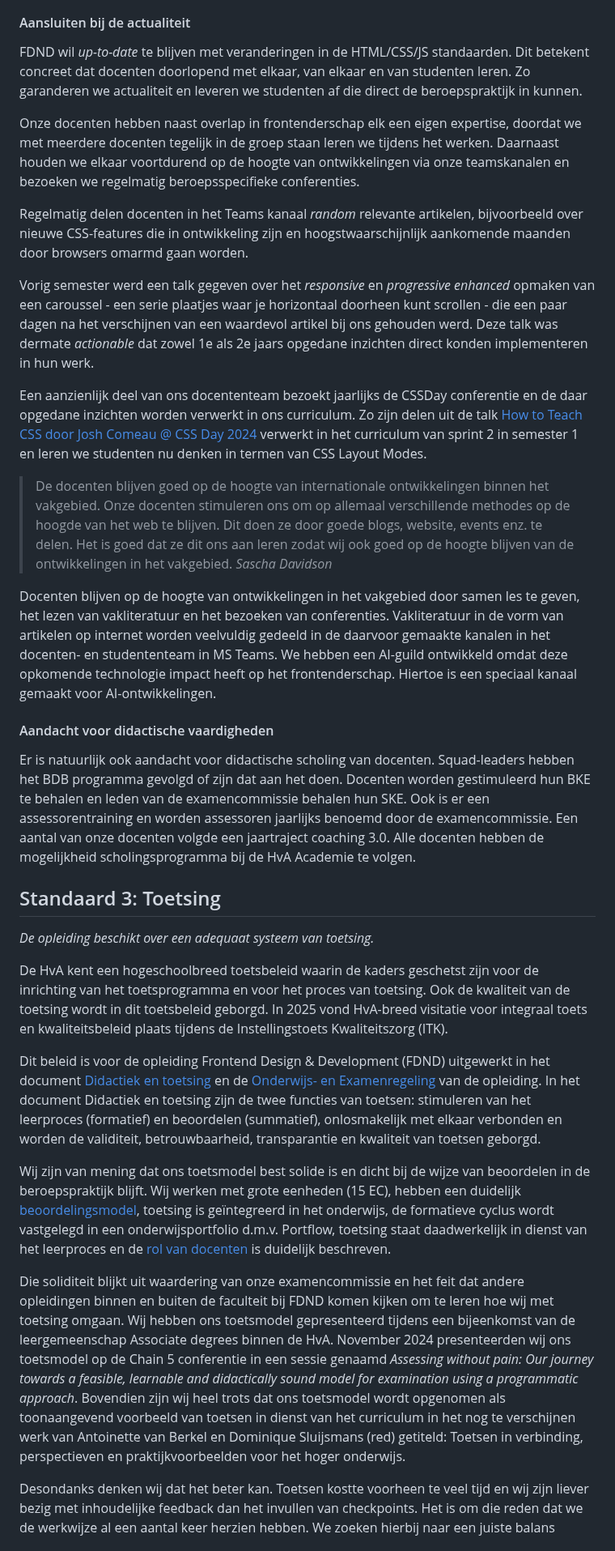
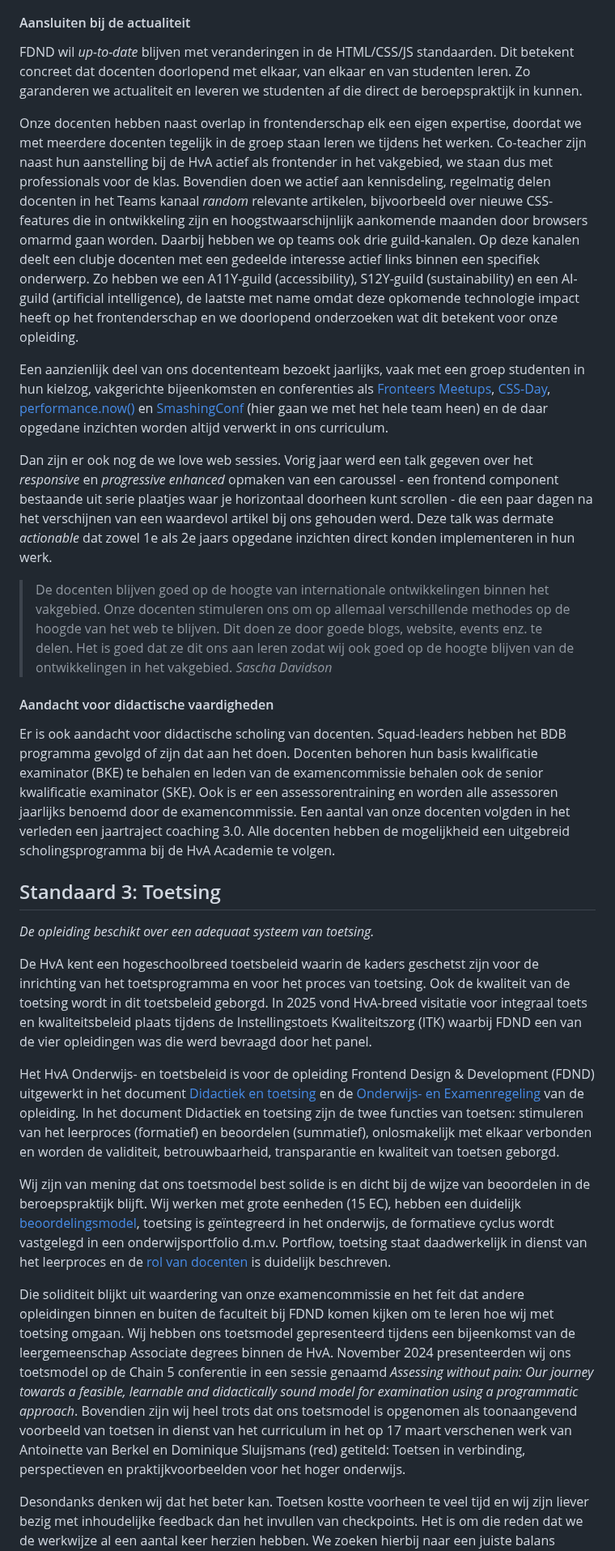
Before and after one commit to fdnd/docs.fdnd.nl, a Markdown page: docs/standaarden.md, the part around one of its changes. Shown at 81% size. GitHub-like rendering.

```diff
--- a/docs/standaarden.md
+++ b/docs/standaarden.md
@@ -351,35 +371,31 @@ Veel technische en ICT gerichte opleidingen hebben moeite gekwalificeerd persone
 
 #### Aansluiten bij de actualiteit
 
-FDND wil _up-to-date_ te blijven met veranderingen in de HTML/CSS/JS standaarden. Dit betekent concreet dat docenten doorlopend met elkaar, van elkaar en van studenten leren. Zo garanderen we actualiteit en leveren we studenten af die direct de beroepspraktijk in kunnen.
+FDND wil _up-to-date_ blijven met veranderingen in de HTML/CSS/JS standaarden. Dit betekent concreet dat docenten doorlopend met elkaar, van elkaar en van studenten leren. Zo garanderen we actualiteit en leveren we studenten af die direct de beroepspraktijk in kunnen.
 
-Onze docenten hebben naast overlap in frontenderschap elk een eigen expertise, doordat we met meerdere docenten tegelijk in de groep staan leren we tijdens het werken. Daarnaast houden we elkaar voortdurend op de hoogte van ontwikkelingen via onze teamskanalen en bezoeken we regelmatig beroepsspecifieke conferenties.
+Onze docenten hebben naast overlap in frontenderschap elk een eigen expertise, doordat we met meerdere docenten tegelijk in de groep staan leren we tijdens het werken. Co-teacher zijn naast hun aanstelling bij de HvA actief als frontender in het vakgebied, we staan dus met professionals voor de klas. Bovendien doen we actief aan kennisdeling, regelmatig delen docenten in het Teams kanaal _random_ relevante artikelen, bijvoorbeeld over nieuwe CSS-features die in ontwikkeling zijn en hoogstwaarschijnlijk aankomende maanden door browsers omarmd gaan worden. Daarbij hebben we op teams ook drie guild-kanalen. Op deze kanalen deelt een clubje docenten met een gedeelde interesse actief links binnen een specifiek onderwerp. Zo hebben we een A11Y-guild (accessibility), S12Y-guild (sustainability) en een AI-guild (artificial intelligence), de laatste met name omdat deze opkomende technologie impact heeft op het frontenderschap en we doorlopend onderzoeken wat dit betekent voor onze opleiding.
 
-Regelmatig delen docenten in het Teams kanaal _random_ relevante artikelen, bijvoorbeeld over nieuwe CSS-features die in ontwikkeling zijn en hoogstwaarschijnlijk aankomende maanden door browsers omarmd gaan worden.
+Een aanzienlijk deel van ons docententeam bezoekt jaarlijks, vaak met een groep studenten in hun kielzog, vakgerichte bijeenkomsten en conferenties als [Fronteers Meetups](https://www.fronteers.nl/nl/activiteiten/), [CSS-Day](https://cssday.nl/), [performance.now()](https://perfnow.nl/) en [SmashingConf](https://smashingconf.com/amsterdam-2026) (hier gaan we met het hele team heen) en de daar opgedane inzichten worden altijd verwerkt in ons curriculum.
 
-Vorig semester werd een talk gegeven over het _responsive_ en _progressive enhanced_ opmaken van een caroussel - een serie plaatjes waar je horizontaal doorheen kunt scrollen - die een paar dagen na het verschijnen van een waardevol artikel bij ons gehouden werd. Deze talk was dermate _actionable_ dat zowel 1e als 2e jaars opgedane inzichten direct konden implementeren in hun werk.
-
-Een aanzienlijk deel van ons docententeam bezoekt jaarlijks de CSSDay conferentie en de daar opgedane inzichten worden verwerkt in ons curriculum. Zo zijn delen uit de talk [How to Teach CSS door Josh Comeau @ CSS Day 2024](https://youtu.be/ZPTVr2pS0XE?si=vE40iCk9HLot-1WO) verwerkt in het curriculum van sprint 2 in semester 1 en leren we studenten nu denken in termen van CSS Layout Modes.
+Dan zijn er ook nog de we love web sessies. Vorig jaar werd een talk gegeven over het _responsive_ en _progressive enhanced_ opmaken van een caroussel - een frontend component bestaande uit serie plaatjes waar je horizontaal doorheen kunt scrollen - die een paar dagen na het verschijnen van een waardevol artikel bij ons gehouden werd. Deze talk was dermate _actionable_ dat zowel 1e als 2e jaars opgedane inzichten direct konden implementeren in hun werk.
 
 > De docenten blijven goed op de hoogte van internationale ontwikkelingen binnen het vakgebied. Onze docenten stimuleren ons om op allemaal verschillende methodes op de hoogde van het web te blijven. Dit doen ze door goede blogs, website, events enz. te delen. Het is goed dat ze dit ons aan leren zodat wij ook goed op de hoogte blijven van de ontwikkelingen in het vakgebied. <cite>Sascha Davidson</cite>
 
-Docenten blijven op de hoogte van ontwikkelingen in het vakgebied door samen les te geven, het lezen van vakliteratuur en het bezoeken van conferenties. Vakliteratuur in de vorm van artikelen op internet worden veelvuldig gedeeld in de daarvoor gemaakte kanalen in het docenten- en studententeam in MS Teams. We hebben een AI-guild ontwikkeld omdat deze opkomende technologie impact heeft op het frontenderschap. Hiertoe is een speciaal kanaal gemaakt voor AI-ontwikkelingen.
-
 #### Aandacht voor didactische vaardigheden
 
-Er is natuurlijk ook aandacht voor didactische scholing van docenten. Squad-leaders hebben het BDB programma gevolgd of zijn dat aan het doen. Docenten worden gestimuleerd hun BKE te behalen en leden van de examencommissie behalen hun SKE. Ook is er een assessorentraining en worden assessoren jaarlijks benoemd door de examencommissie. Een aantal van onze docenten volgde een jaartraject coaching 3.0. Alle docenten hebben de mogelijkheid scholingsprogramma bij de HvA Academie te volgen.
+Er is ook aandacht voor didactische scholing van docenten. Squad-leaders hebben het BDB programma gevolgd of zijn dat aan het doen. Docenten behoren hun basis kwalificatie examinator (BKE) te behalen en leden van de examencommissie behalen ook de senior kwalificatie examinator (SKE). Ook is er een assessorentraining en worden alle assessoren jaarlijks benoemd door de examencommissie. Een aantal van onze docenten volgden in het verleden een jaartraject coaching 3.0. Alle docenten hebben de mogelijkheid een uitgebreid scholingsprogramma bij de HvA Academie te volgen.
 
 ## Standaard 3: Toetsing
 
 _‌De opleiding beschikt over een adequaat systeem van toetsing._
 
-De HvA kent een hogeschoolbreed toetsbeleid waarin de kaders geschetst zijn voor de inrichting van het toetsprogramma en voor het proces van toetsing. Ook de kwaliteit van de toetsing wordt in dit toetsbeleid geborgd. In 2025 vond HvA-breed visitatie voor integraal toets en kwaliteitsbeleid plaats tijdens de Instellingstoets Kwaliteitszorg (ITK).
+De HvA kent een hogeschoolbreed toetsbeleid waarin de kaders geschetst zijn voor de inrichting van het toetsprogramma en voor het proces van toetsing. Ook de kwaliteit van de toetsing wordt in dit toetsbeleid geborgd. In 2025 vond HvA-breed visitatie voor integraal toets en kwaliteitsbeleid plaats tijdens de Instellingstoets Kwaliteitszorg (ITK) waarbij FDND een van de vier opleidingen was die werd bevraagd door het panel.
 
-Dit beleid is voor de opleiding Frontend Design & Development (FDND) uitgewerkt in het document [Didactiek en toetsing](/assets/docs/Bijlage06_DidactiekEnToetsing.pdf) en de [Onderwijs- en Examenregeling](https://studiegids.hva.nl/fdnd-advt) van de opleiding. In het document Didactiek en toetsing zijn de twee functies van toetsen: stimuleren van het leerproces (formatief) en beoordelen (summatief), onlosmakelijk met elkaar verbonden en worden de validiteit, betrouwbaarheid, transparantie en kwaliteit van toetsen geborgd.
+Het HvA Onderwijs- en toetsbeleid is voor de opleiding Frontend Design & Development (FDND) uitgewerkt in het document [Didactiek en toetsing](/assets/docs/Bijlage06_DidactiekEnToetsing.pdf) en de [Onderwijs- en Examenregeling](https://studiegids.hva.nl/fdnd-advt) van de opleiding. In het document Didactiek en toetsing zijn de twee functies van toetsen: stimuleren van het leerproces (formatief) en beoordelen (summatief), onlosmakelijk met elkaar verbonden en worden de validiteit, betrouwbaarheid, transparantie en kwaliteit van toetsen geborgd.
 
 Wij zijn van mening dat ons toetsmodel best solide is en dicht bij de wijze van beoordelen in de beroepspraktijk blijft. Wij werken met grote eenheden (15 EC), hebben een duidelijk [beoordelingsmodel](https://niveaumatrix.fdnd.nl/), toetsing is geïntegreerd in het onderwijs, de formatieve cyclus wordt vastgelegd in een onderwijsportfolio d.m.v. Portflow, toetsing staat daadwerkelijk in dienst van het leerproces en de [rol van docenten](/onderwijs.html) is duidelijk beschreven.
 
-Die soliditeit blijkt uit waardering van onze examencommissie en het feit dat andere opleidingen binnen en buiten de faculteit bij FDND komen kijken om te leren hoe wij met toetsing omgaan. Wij hebben ons toetsmodel gepresenteerd tijdens een bijeenkomst van de leergemeenschap Associate degrees binnen de HvA. November 2024 presenteerden wij ons toetsmodel op de Chain 5 conferentie in een sessie genaamd _Assessing without pain: Our journey towards a feasible, learnable and didactically sound model for examination using a programmatic approach_. Bovendien zijn wij heel trots dat ons toetsmodel wordt opgenomen als toonaangevend voorbeeld van toetsen in dienst van het curriculum in het nog te verschijnen werk van Antoinette van Berkel en Dominique Sluijsmans (red) getiteld: Toetsen in verbinding, perspectieven en praktijkvoorbeelden voor het hoger onderwijs.
+Die soliditeit blijkt uit waardering van onze examencommissie en het feit dat andere opleidingen binnen en buiten de faculteit bij FDND komen kijken om te leren hoe wij met toetsing omgaan. Wij hebben ons toetsmodel gepresenteerd tijdens een bijeenkomst van de leergemeenschap Associate degrees binnen de HvA. November 2024 presenteerden wij ons toetsmodel op de Chain 5 conferentie in een sessie genaamd _Assessing without pain: Our journey towards a feasible, learnable and didactically sound model for examination using a programmatic approach_. Bovendien zijn wij heel trots dat ons toetsmodel is opgenomen als toonaangevend voorbeeld van toetsen in dienst van het curriculum in het op 17 maart verschenen werk van Antoinette van Berkel en Dominique Sluijsmans (red) getiteld: Toetsen in verbinding, perspectieven en praktijkvoorbeelden voor het hoger onderwijs.
 
 Desondanks denken wij dat het beter kan. Toetsen kostte voorheen te veel tijd en wij zijn liever bezig met inhoudelijke feedback dan het invullen van checkpoints. Het is om die reden dat we de werkwijze al een aantal keer herzien hebben. We zoeken hierbij naar een juiste balans tussen nakijktijd - ofwel systemen - en aandacht voor studenten. Natuurlijk doen wij dit met de grootste zorg maar door de aanpassingen kan de validiteit, transparantie en kwaliteit van onze toetsing aangetast zijn. Daarom was toetsing expliciet aandachtspunt bij onze midterm review.
 
```
Also changed, not shown: other parts of docs/standaarden.md (+37 -17 lines).
